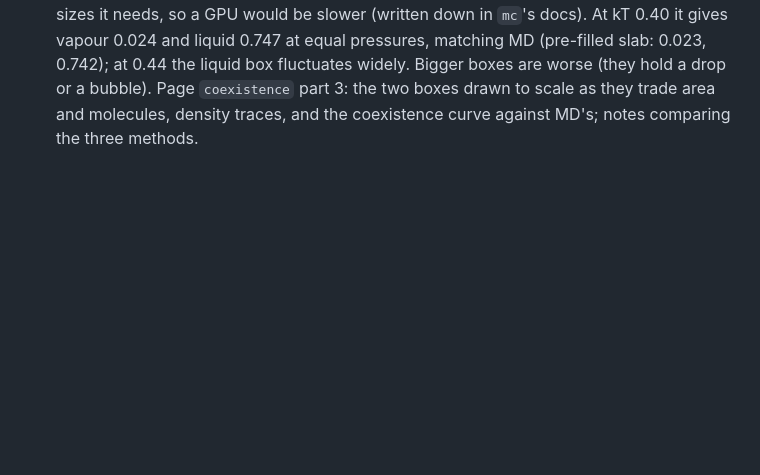
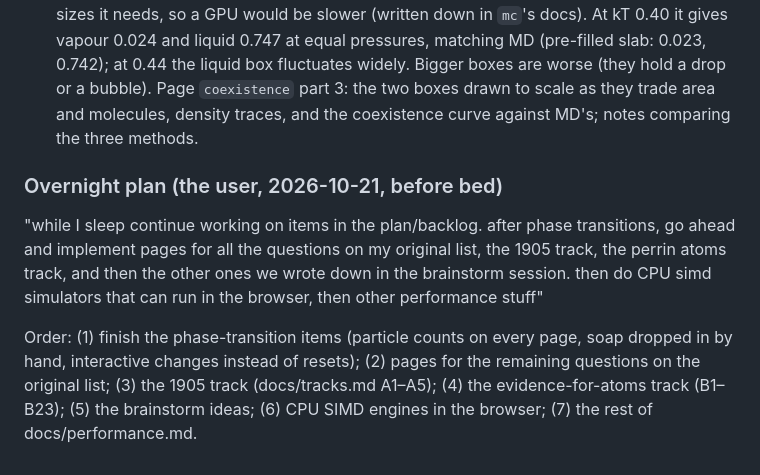
Before and after one commit to kshitijl/micrographia, a Markdown page: initial-review.md, the part around the change. GitHub-like rendering; blank space fills up the shorter version.

Commit message:
Record the overnight plan
Co-Authored-By: Claude Opus 5.5 <noreply@anthropic.com>

```diff
--- a/initial-review.md
+++ b/initial-review.md
@@ -623,3 +623,16 @@ Still to do: a molecule-count control on the other pages.
   liquid box fluctuates widely. Bigger boxes are worse (they hold a drop or a bubble). Page
   `coexistence` part 3: the two boxes drawn to scale as they trade area and molecules, density
   traces, and the coexistence curve against MD's; notes comparing the three methods.
+
+### Overnight plan (the user, 2026-10-21, before bed)
+
+"while I sleep continue working on items in the plan/backlog. after phase transitions, go ahead
+and implement pages for all the questions on my original list, the 1905 track, the perrin atoms
+track, and then the other ones we wrote down in the brainstorm session. then do CPU simd
+simulators that can run in the browser, then other performance stuff"
+
+Order: (1) finish the phase-transition items (particle counts on every page, soap dropped in by
+hand, interactive changes instead of resets); (2) pages for the remaining questions on the
+original list; (3) the 1905 track (docs/tracks.md A1–A5); (4) the evidence-for-atoms track
+(B1–B23); (5) the brainstorm ideas; (6) CPU SIMD engines in the browser; (7) the rest of
+docs/performance.md.
```
